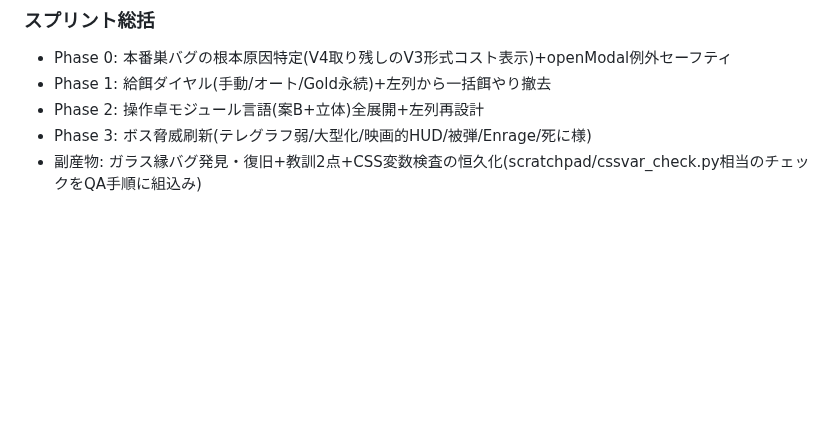
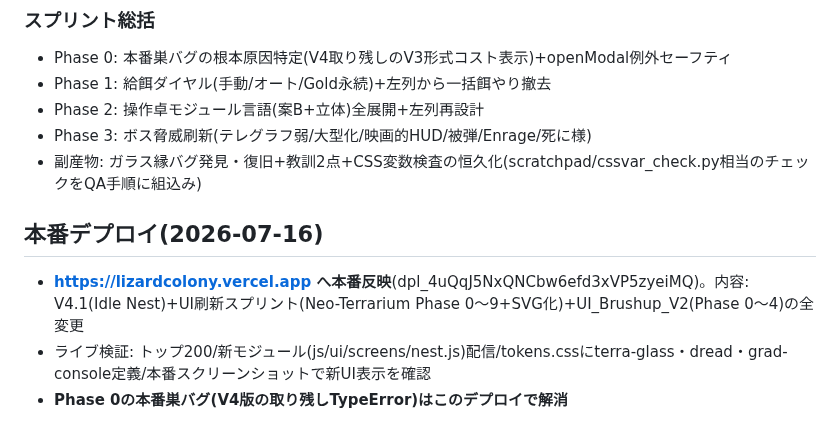
Before and after one commit to Rikusat/lizard-colony, a Markdown page: HANDOFF.md, the part around the change. GitHub-like rendering; blank space fills up the shorter version.

Commit message:
本番デプロイ記録(lizardcolony.vercel.app・巣バグ解消)
Co-Authored-By: Claude Fable 5 <noreply@anthropic.com>

```diff
--- a/HANDOFF.md
+++ b/HANDOFF.md
@@ -710,3 +710,9 @@ paper 11.26 / sand 7.91 / life-400 7.45〜7.81 / amber-400 7.45 / boss-400 5.20(
 - Phase 2: 操作卓モジュール言語(案B+立体)全展開+左列再設計
 - Phase 3: ボス脅威刷新(テレグラフ弱/大型化/映画的HUD/被弾/Enrage/死に様)
 - 副産物: ガラス縁バグ発見・復旧+教訓2点+CSS変数検査の恒久化(scratchpad/cssvar_check.py相当のチェックをQA手順に組込み)
+
+## 本番デプロイ(2026-07-16)
+
+- **https://lizardcolony.vercel.app へ本番反映**(dpl_4uQqJ5NxQNCbw6efd3xVP5zyeiMQ)。内容: V4.1(Idle Nest)+UI刷新スプリント(Neo-Terrarium Phase 0〜9+SVG化)+UI_Brushup_V2(Phase 0〜4)の全変更
+- ライブ検証: トップ200/新モジュール(js/ui/screens/nest.js)配信/tokens.cssにterra-glass・dread・grad-console定義/本番スクリーンショットで新UI表示を確認
+- **Phase 0の本番巣バグ(V4版の取り残しTypeError)はこのデプロイで解消**
```
